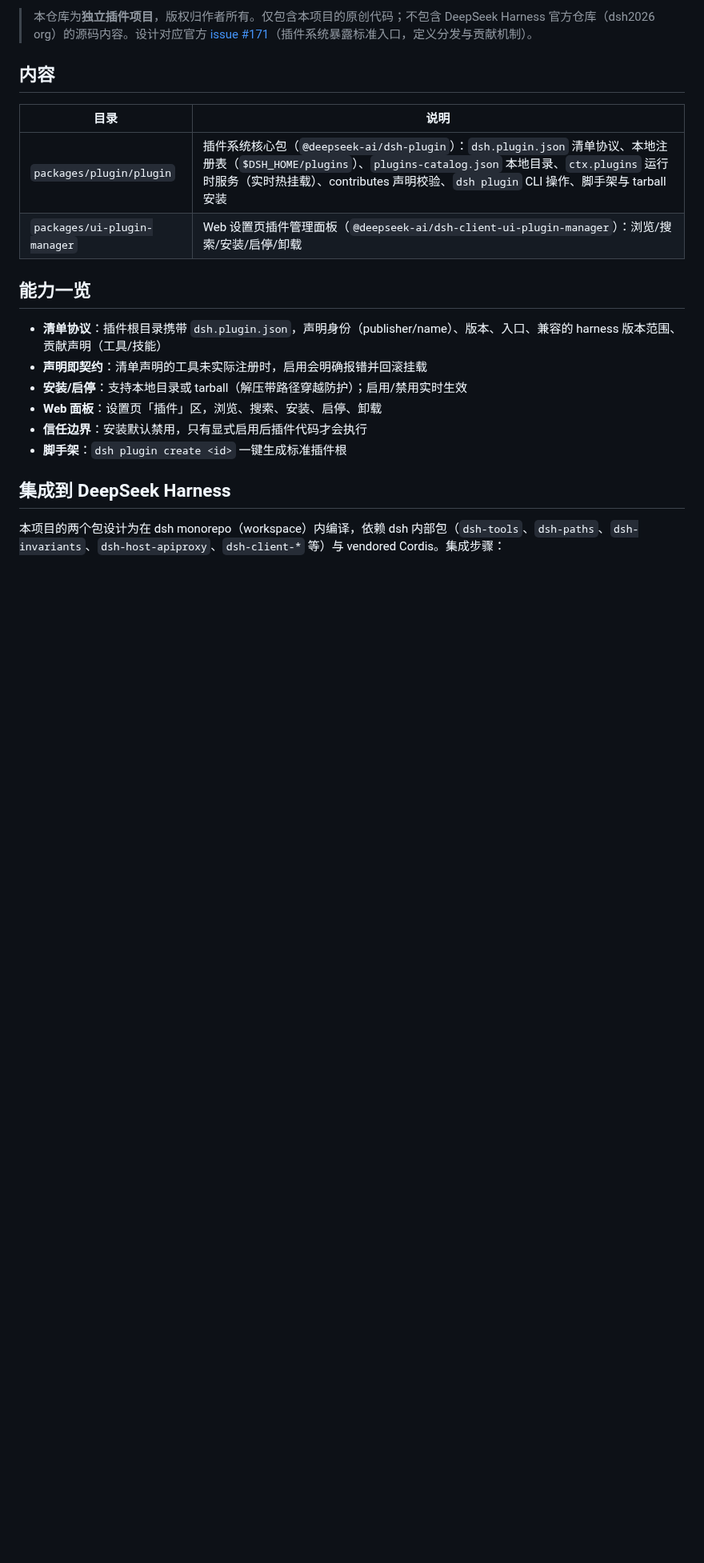
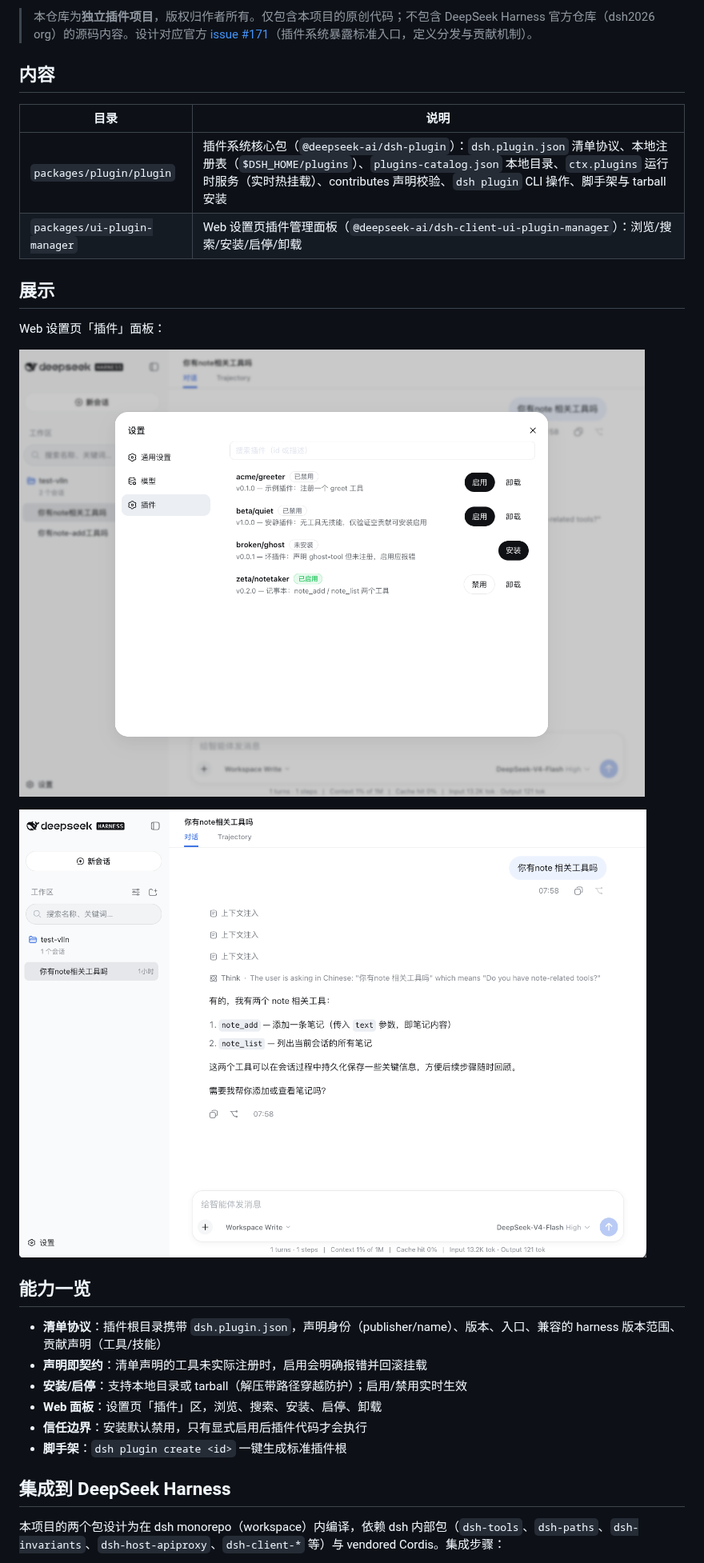
Before and after one commit to vlln/plugin-registry, a Markdown page: README.md, the part around the change. Shown at 80% size. Drawn GitHub-style; pictures changed too: screenshots/plugin-panel-1.png (added), screenshots/plugin-panel-2.png (added); blank space fills up the shorter version.

Commit message:
docs: add plugin panel screenshots to README

```diff
--- a/README.md
+++ b/README.md
@@ -10,6 +10,14 @@ DeepSeek Harness 的本地插件系统实现：清单协议、安装/启停、We
 |---|---|
 | `packages/plugin/plugin` | 插件系统核心包（`@deepseek-ai/dsh-plugin`）：`dsh.plugin.json` 清单协议、本地注册表（`$DSH_HOME/plugins`）、`plugins-catalog.json` 本地目录、`ctx.plugins` 运行时服务（实时热挂载）、contributes 声明校验、`dsh plugin` CLI 操作、脚手架与 tarball 安装 |
 | `packages/ui-plugin-manager` | Web 设置页插件管理面板（`@deepseek-ai/dsh-client-ui-plugin-manager`）：浏览/搜索/安装/启停/卸载 |
+
+## 展示
+
+Web 设置页「插件」面板：
+
+![插件管理面板 1](screenshots/plugin-panel-1.png)
+
+![插件管理面板 2](screenshots/plugin-panel-2.png)
 
 ## 能力一览
 
```
